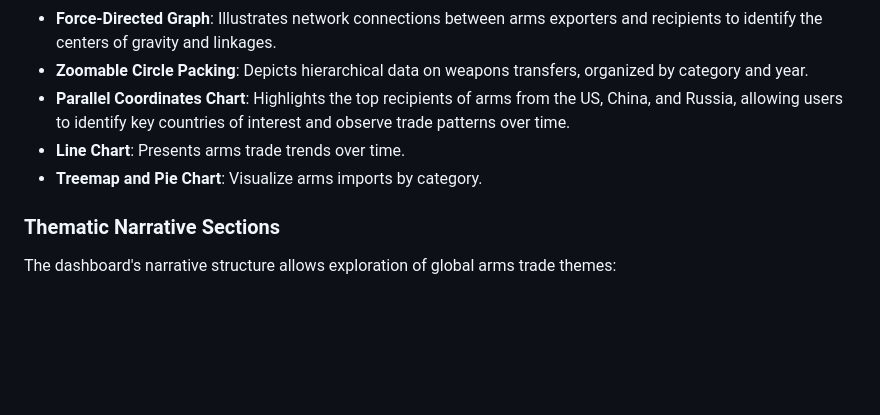
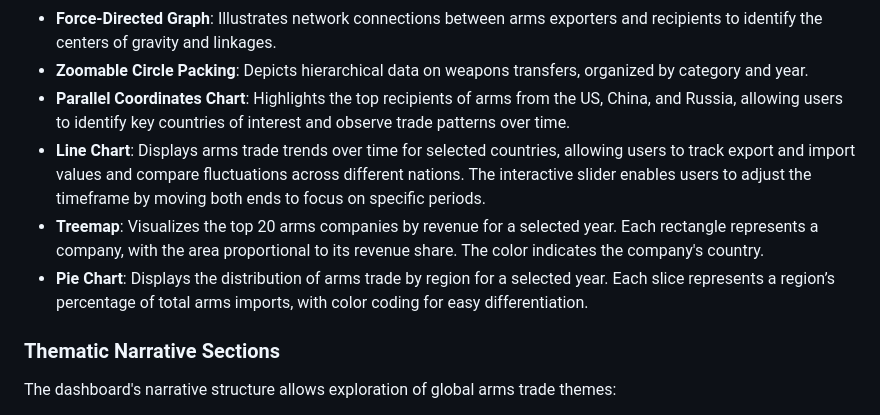
Before and after one commit to nguyenlamvu88/dsci_554_arms_sales_project, a Markdown page: README.md, the part around the change. Rendered like a GitHub page; blank space fills up the shorter version.

```diff
--- a/README.md
+++ b/README.md
@@ -116,8 +116,9 @@ All data originates from [Stockholm International Peace Research Institute](http
 - **Force-Directed Graph**: Illustrates network connections between arms exporters and recipients to identify the centers of gravity and linkages.
 - **Zoomable Circle Packing**: Depicts hierarchical data on weapons transfers, organized by category and year.
 - **Parallel Coordinates Chart**: Highlights the top recipients of arms from the US, China, and Russia, allowing users to identify key countries of interest and observe trade patterns over time.
-- **Line Chart**: Presents arms trade trends over time.
-- **Treemap and Pie Chart**: Visualize arms imports by category.
+- **Line Chart**: Displays arms trade trends over time for selected countries, allowing users to track export and import values and compare fluctuations across different nations. The interactive slider enables users to adjust the timeframe by moving both ends to focus on specific periods.
+- **Treemap**: Visualizes the top 20 arms companies by revenue for a selected year. Each rectangle represents a company, with the area proportional to its revenue share. The color indicates the company's country.
+- **Pie Chart**: Displays the distribution of arms trade by region for a selected year. Each slice represents a region’s percentage of total arms imports, with color coding for easy differentiation.
 
 ### Thematic Narrative Sections
 
```
